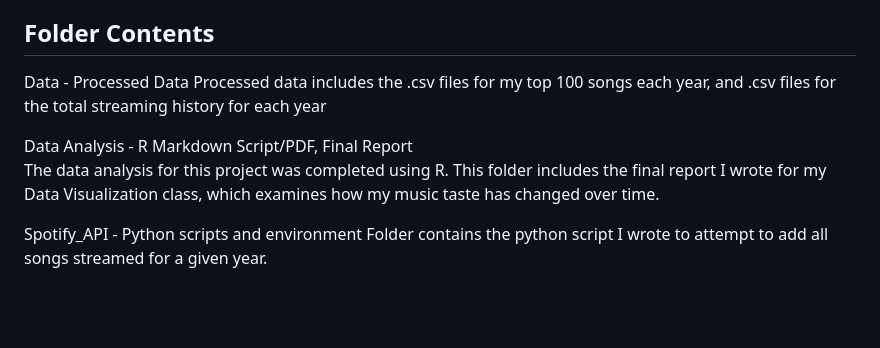
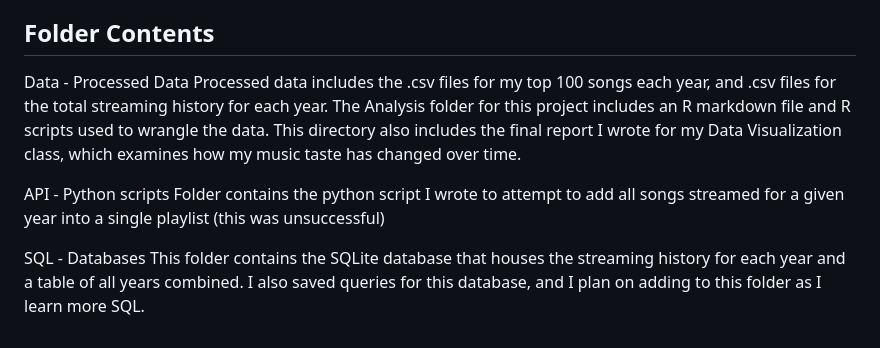
Before and after one commit to AM-Hector/Spotify_Wrapped_Project, a Markdown page: README.MD, the part around the change. Rendered like a GitHub page; blank space fills up the shorter version.

Commit message:
Update README.MD
Edited the Contents section to reflect directory changes

```diff
--- a/README.MD
+++ b/README.MD
@@ -39,10 +39,10 @@ You will be asked to log in to your Spotify account, once you log in you can sel
 ## Folder Contents
 
 Data - Processed Data
-Processed data includes the .csv files for my top 100 songs each year, and .csv files for the total streaming history for each year
+Processed data includes the .csv files for my top 100 songs each year, and .csv files for the total streaming history for each year. The Analysis folder for this project includes an R markdown file and R scripts used to wrangle the data. This directory also includes the final report I wrote for my Data Visualization class, which examines how my music taste has changed over time.
 
-Data Analysis - R Markdown Script/PDF, Final Report
-The data analysis for this project was completed using R. This folder includes the final report I wrote for my Data Visualization class, which examines how my music taste has changed over time.
+API - Python scripts
+Folder contains the python script I wrote to attempt to add all songs streamed for a given year into a single playlist (this was unsuccessful)
 
-Spotify_API - Python scripts and environment
-Folder contains the python script I wrote to attempt to add all songs streamed for a given year.
+SQL - Databases
+This folder contains the SQLite database that houses the streaming history for each year and a table of all years combined. I also saved queries for this database, and I plan on adding to this folder as I learn more SQL.
```
